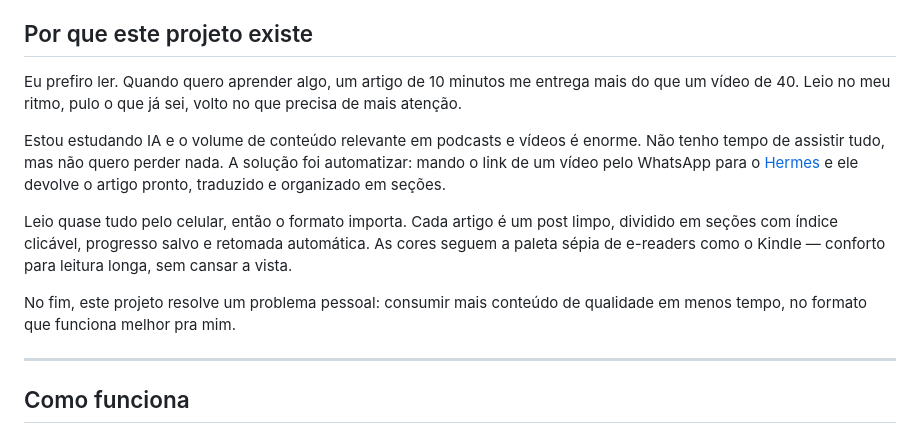
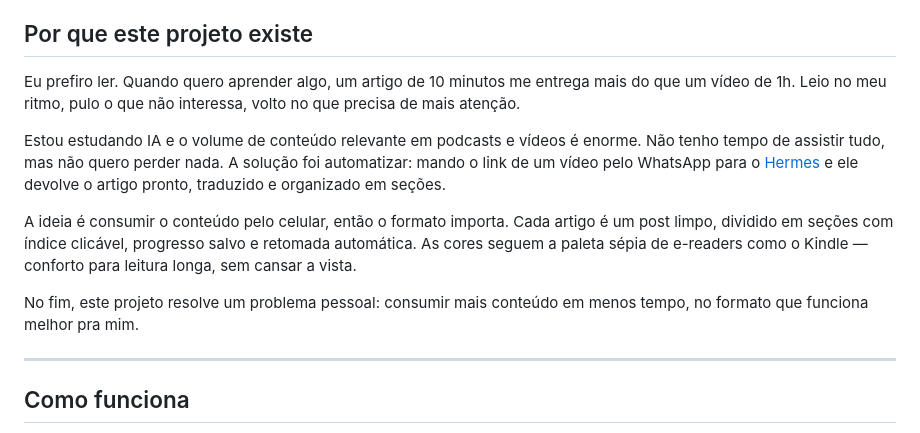
Before and after one commit to adhenawer/video-to-text, a Markdown page: README.md, the part around the change. Rendered like a GitHub page.

```diff
--- a/README.md
+++ b/README.md
@@ -4,13 +4,13 @@ Transforma vídeos e podcasts do YouTube em artigos de leitura — traduzidos pa
 
 ## Por que este projeto existe
 
-Eu prefiro ler. Quando quero aprender algo, um artigo de 10 minutos me entrega mais do que um vídeo de 40. Leio no meu ritmo, pulo o que já sei, volto no que precisa de mais atenção.
+Eu prefiro ler. Quando quero aprender algo, um artigo de 10 minutos me entrega mais do que um vídeo de 1h. Leio no meu ritmo, pulo o que não interessa, volto no que precisa de mais atenção.
 
 Estou estudando IA e o volume de conteúdo relevante em podcasts e vídeos é enorme. Não tenho tempo de assistir tudo, mas não quero perder nada. A solução foi automatizar: mando o link de um vídeo pelo WhatsApp para o [Hermes](https://github.com/NousResearch/hermes-agent) e ele devolve o artigo pronto, traduzido e organizado em seções.
 
-Leio quase tudo pelo celular, então o formato importa. Cada artigo é um post limpo, dividido em seções com índice clicável, progresso salvo e retomada automática. As cores seguem a paleta sépia de e-readers como o Kindle — conforto para leitura longa, sem cansar a vista.
+A ideia é consumir o conteúdo pelo celular, então o formato importa. Cada artigo é um post limpo, dividido em seções com índice clicável, progresso salvo e retomada automática. As cores seguem a paleta sépia de e-readers como o Kindle — conforto para leitura longa, sem cansar a vista.
 
-No fim, este projeto resolve um problema pessoal: consumir mais conteúdo de qualidade em menos tempo, no formato que funciona melhor pra mim.
+No fim, este projeto resolve um problema pessoal: consumir mais conteúdo em menos tempo, no formato que funciona melhor pra mim.
 
 ---
 
```
